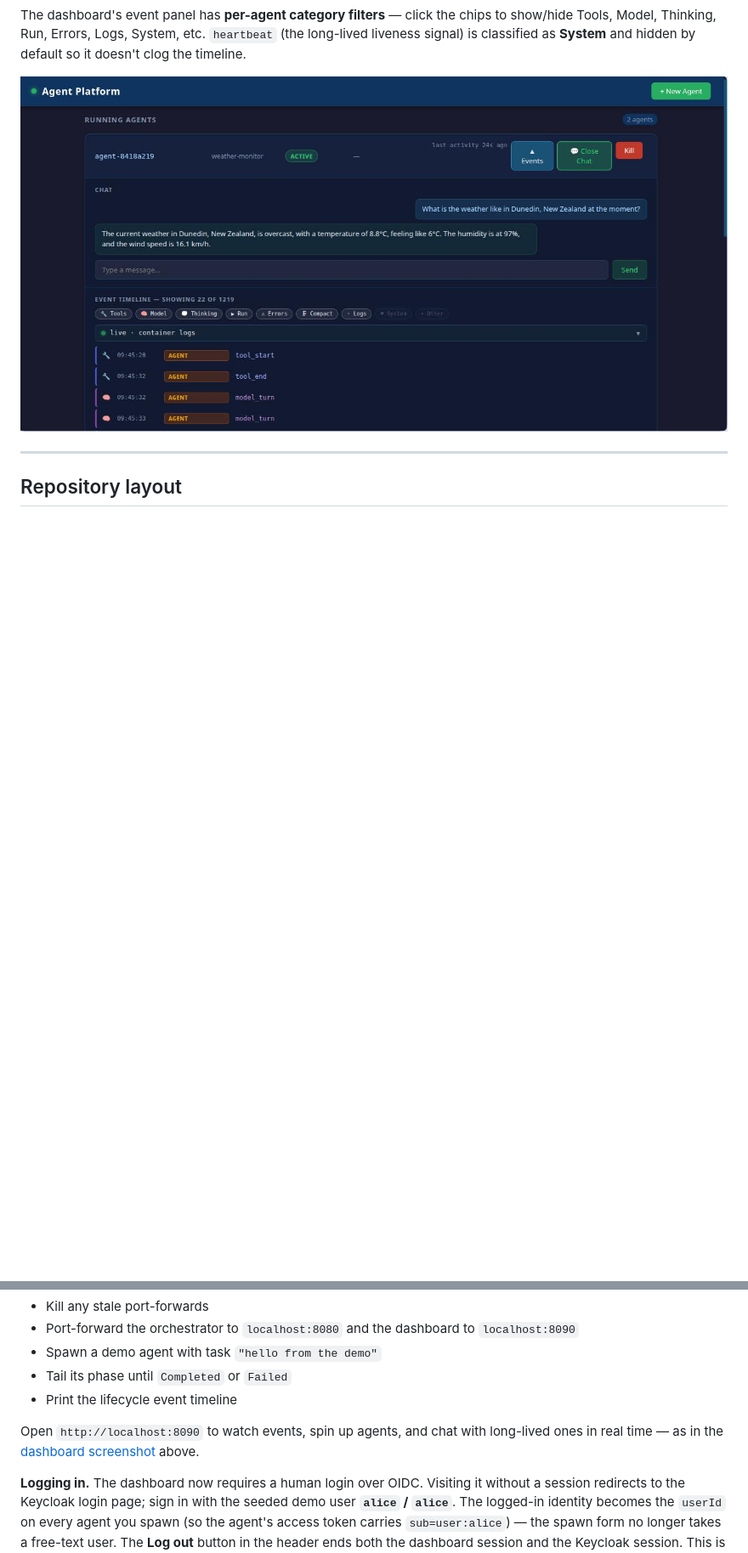
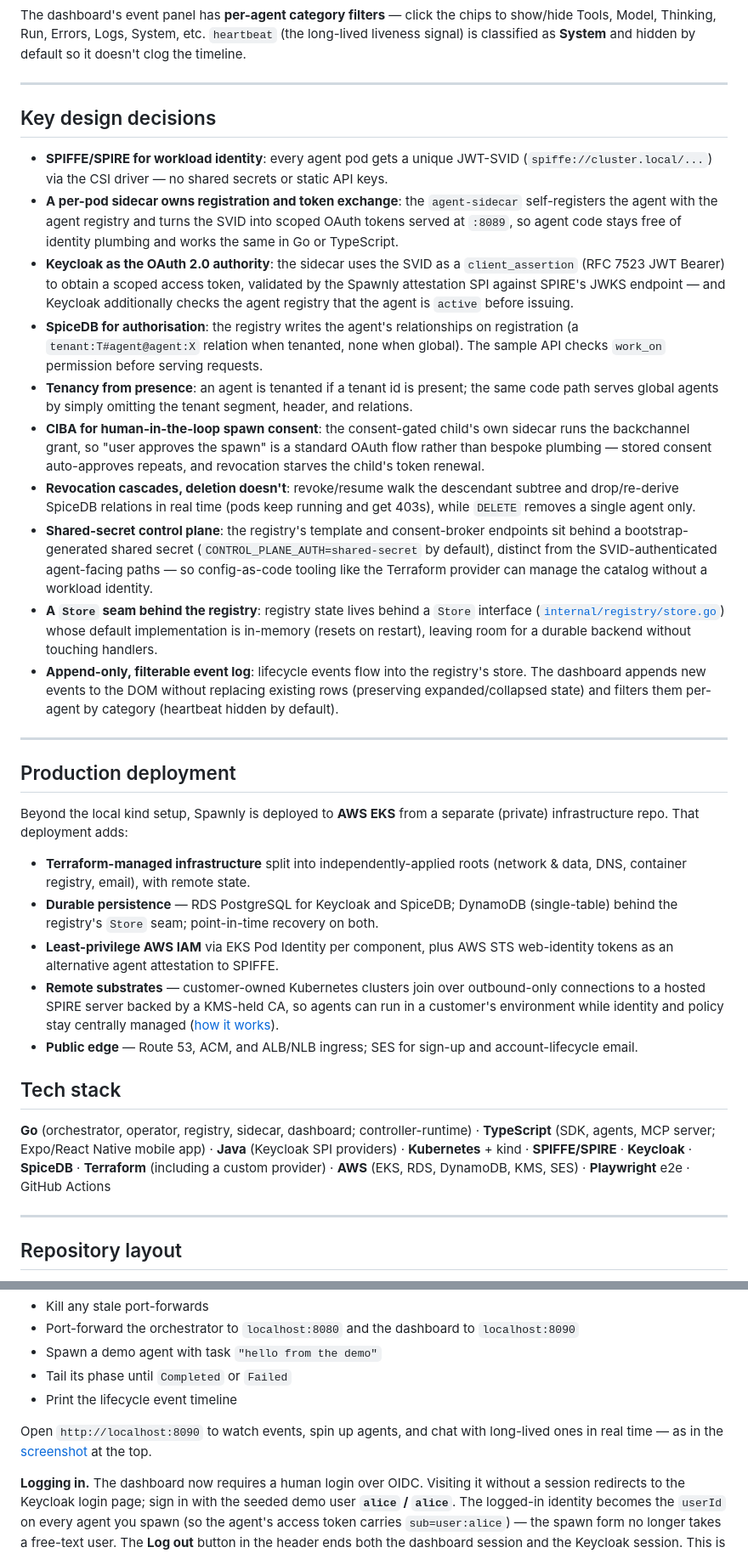
Before and after one commit to dbfr3qs/Spawnly, a Markdown page: README.md, 2 parts joined by grey strips. Shown at 85% size. Drawn GitHub-style; blank space fills up the shorter version.

```diff
--- a/README.md
+++ b/README.md
@@ -87,7 +129,48 @@ As an agent moves through its life — spawned, given an identity, doing work, e
 
 The dashboard's event panel has **per-agent category filters** — click the chips to show/hide Tools, Model, Thinking, Run, Errors, Logs, System, etc. `heartbeat` (the long-lived liveness signal) is classified as **System** and hidden by default so it doesn't clog the timeline.
 
-![The Spawnly dashboard — chatting with a long-lived agent while its event timeline streams below, with per-category filters (System and Other hidden, "showing 22 of 1219").](spawnly-ui.jpg)
+---
+
+## Key design decisions
+
+- **SPIFFE/SPIRE for workload identity**: every agent pod gets a unique JWT-SVID (`spiffe://cluster.local/...`) via the CSI driver — no shared secrets or static API keys.
+- **A per-pod sidecar owns registration and token exchange**: the `agent-sidecar` self-registers the agent with the agent registry and turns the SVID into scoped OAuth tokens served at `:8089`, so agent code stays free of identity plumbing and works the same in Go or TypeScript.
+- **Keycloak as the OAuth 2.0 authority**: the sidecar uses the SVID as a `client_assertion` (RFC 7523 JWT Bearer) to obtain a scoped access token, validated by the Spawnly attestation SPI against SPIRE's JWKS endpoint — and Keycloak additionally checks the agent registry that the agent is `active` before issuing.
+- **SpiceDB for authorisation**: the registry writes the agent's relationships on registration (a `tenant:T#agent@agent:X` relation when tenanted, none when global). The sample API checks `work_on` permission before serving requests.
+- **Tenancy from presence**: an agent is tenanted if a tenant id is present; the same code path serves global agents by simply omitting the tenant segment, header, and relations.
+- **CIBA for human-in-the-loop spawn consent**: the consent-gated child's own sidecar runs the backchannel grant, so "user approves the spawn" is a standard OAuth flow rather than bespoke plumbing — stored consent auto-approves repeats, and revocation starves the child's token renewal.
+- **Revocation cascades, deletion doesn't**: revoke/resume walk the descendant subtree and drop/re-derive SpiceDB relations in real time (pods keep running and get 403s), while `DELETE` removes a single agent only.
+- **Shared-secret control plane**: the registry's template and consent-broker endpoints sit behind a bootstrap-generated shared secret (`CONTROL_PLANE_AUTH=shared-secret` by default), distinct from the SVID-authenticated agent-facing paths — so config-as-code tooling like the Terraform provider can manage the catalog without a workload identity.
+- **A `Store` seam behind the registry**: registry state lives behind a `Store` interface ([`internal/registry/store.go`](internal/registry/store.go)) whose default implementation is in-memory (resets on restart), leaving room for a durable backend without touching handlers.
+- **Append-only, filterable event log**: lifecycle events flow into the registry's store. The dashboard appends new events to the DOM without replacing existing rows (preserving expanded/collapsed state) and filters them per-agent by category (heartbeat hidden by default).
+
+---
+
+## Production deployment
+
+Beyond the local kind setup, Spawnly is deployed to **AWS EKS** from a separate
+(private) infrastructure repo. That deployment adds:
+
+- **Terraform-managed infrastructure** split into independently-applied roots
+  (network & data, DNS, container registry, email), with remote state.
+- **Durable persistence** — RDS PostgreSQL for Keycloak and SpiceDB; DynamoDB
+  (single-table) behind the registry's `Store` seam; point-in-time recovery on both.
+- **Least-privilege AWS IAM** via EKS Pod Identity per component, plus AWS STS
+  web-identity tokens as an alternative agent attestation to SPIFFE.
+- **Remote substrates** — customer-owned Kubernetes clusters join over
+  outbound-only connections to a hosted SPIRE server backed by a KMS-held CA,
+  so agents can run in a customer's environment while identity and policy stay
+  centrally managed ([how it works](https://docs.spawnly.run/operating/remote-agents/)).
+- **Public edge** — Route 53, ACM, and ALB/NLB ingress; SES for sign-up and
+  account-lifecycle email.
+
+## Tech stack
+
+**Go** (orchestrator, operator, registry, sidecar, dashboard; controller-runtime)
+· **TypeScript** (SDK, agents, MCP server; Expo/React Native mobile app)
+· **Java** (Keycloak SPI providers) · **Kubernetes** + kind · **SPIFFE/SPIRE**
+· **Keycloak** · **SpiceDB** · **Terraform** (including a custom provider)
+· **AWS** (EKS, RDS, DynamoDB, KMS, SES) · **Playwright** e2e · GitHub Actions
 
 ---
 
@@ -196,7 +280,7 @@ This will:
 - Tail its phase until `Completed` or `Failed`
 - Print the lifecycle event timeline
 
-Open `http://localhost:8090` to watch events, spin up agents, and chat with long-lived ones in real time — as in the [dashboard screenshot](#lifecycle-events) above.
+Open `http://localhost:8090` to watch events, spin up agents, and chat with long-lived ones in real time — as in the [screenshot](#spawnly) at the top.
 
 **Logging in.** The dashboard now requires a human login over OIDC. Visiting it without a session redirects to the Keycloak login page; sign in with the seeded demo user **`alice` / `alice`**. The logged-in identity becomes the `userId` on every agent you spawn (so the agent's access token carries `sub=user:alice`) — the spawn form no longer takes a free-text user. The **Log out** button in the header ends both the dashboard session and the Keycloak session. This is the machine-vs-human split: agents authenticate with SPIFFE JWT-SVIDs, while a person logs in with a username/password.
 
```
Also changed, not shown: other parts of README.md (+65 -37 lines).
